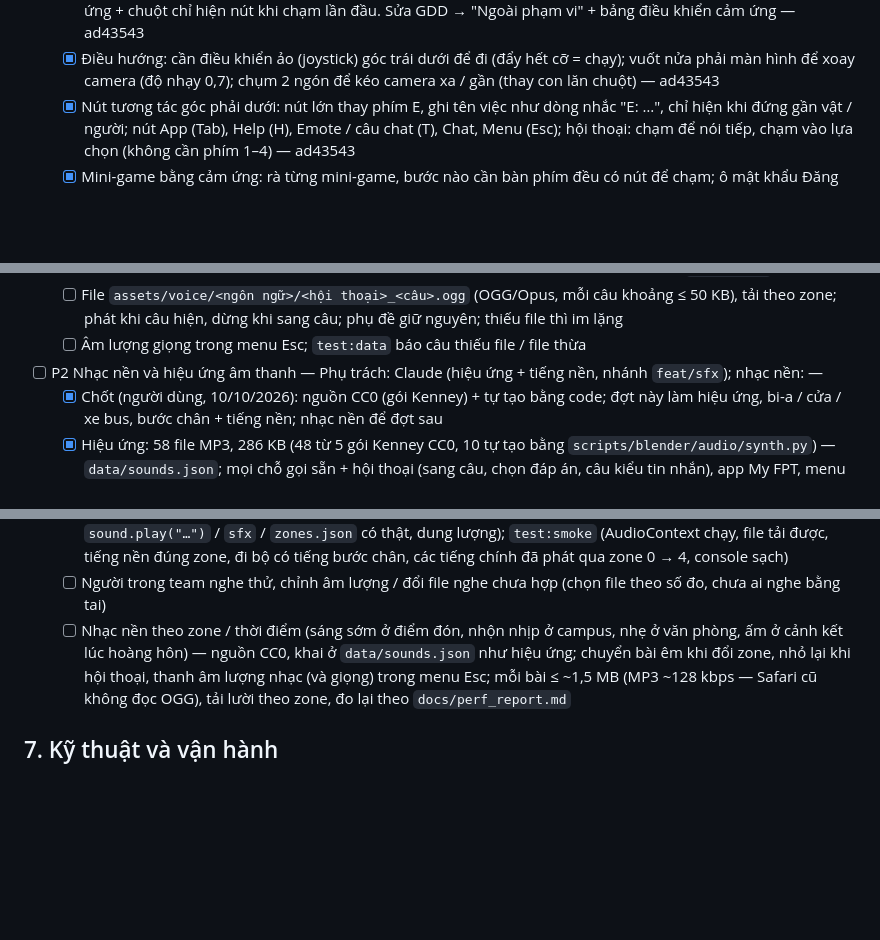
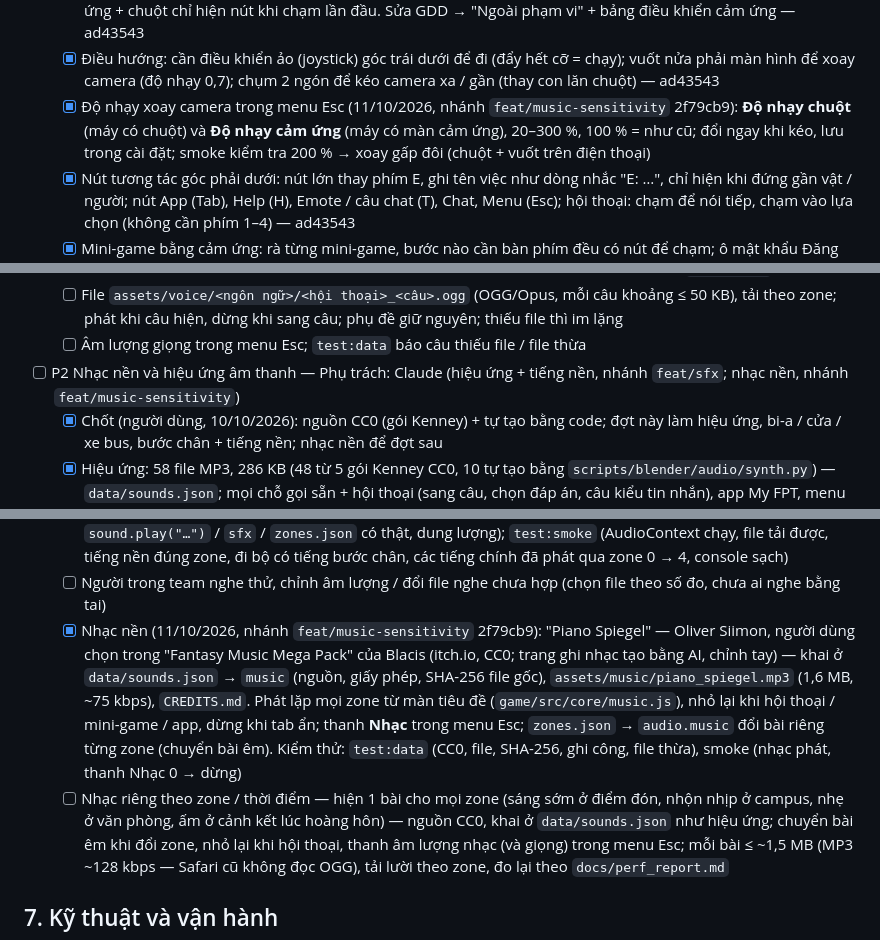
Before and after one commit to thanhdo257205/fville-onboard, a Markdown page: docs/CHECKLIST.md, 3 parts joined by grey strips. Drawn GitHub-style; blank space fills up the shorter version.

```diff
--- a/docs/CHECKLIST.md
+++ b/docs/CHECKLIST.md
@@ -351,6 +351,9 @@ Bản đồ; máy chủ Cloudflare chưa `wrangler deploy` bản mới → bàn
     chạm lần đầu. Sửa GDD → "Ngoài phạm vi" + bảng điều khiển cảm ứng — ad43543
   - [x] Điều hướng: cần điều khiển ảo (joystick) góc trái dưới để đi (đẩy hết cỡ = chạy); vuốt nửa phải màn hình để xoay
     camera (độ nhạy 0,7); chụm 2 ngón để kéo camera xa / gần (thay con lăn chuột) — ad43543
+  - [x] Độ nhạy xoay camera trong menu Esc (11/10/2026, nhánh `feat/music-sensitivity` 2f79cb9): **Độ nhạy chuột** (máy có chuột)
+    và **Độ nhạy cảm ứng** (máy có màn cảm ứng), 20–300 %, 100 % = như cũ; đổi ngay khi kéo, lưu trong cài đặt; smoke kiểm tra
+    200 % → xoay gấp đôi (chuột + vuốt trên điện thoại)
   - [x] Nút tương tác góc phải dưới: nút lớn thay phím E, ghi tên việc như dòng nhắc "E: …", chỉ hiện khi đứng gần vật / người;
     nút App (Tab), Help (H), Emote / câu chat (T), Chat, Menu (Esc); hội thoại: chạm để nói tiếp, chạm vào lựa chọn (không cần
     phím 1–4) — ad43543
@@ -407,7 +410,8 @@ Bản đồ; máy chủ Cloudflare chưa `wrangler deploy` bản mới → bàn
   - [ ] File `assets/voice/<ngôn ngữ>/<hội thoại>_<câu>.ogg` (OGG/Opus, mỗi câu khoảng ≤ 50 KB), tải theo zone; phát khi câu
     hiện, dừng khi sang câu; phụ đề giữ nguyên; thiếu file thì im lặng
   - [ ] Âm lượng giọng trong menu Esc; `test:data` báo câu thiếu file / file thừa
-- [ ] P2 Nhạc nền và hiệu ứng âm thanh — Phụ trách: Claude (hiệu ứng + tiếng nền, nhánh `feat/sfx`); nhạc nền: —
+- [ ] P2 Nhạc nền và hiệu ứng âm thanh — Phụ trách: Claude (hiệu ứng + tiếng nền, nhánh `feat/sfx`; nhạc nền, nhánh
+  `feat/music-sensitivity`)
   - [x] Chốt (người dùng, 10/10/2026): nguồn CC0 (gói Kenney) + tự tạo bằng code; đợt này làm hiệu ứng, bi-a / cửa / xe bus,
     bước chân + tiếng nền; nhạc nền để đợt sau
   - [x] Hiệu ứng: 58 file MP3, 286 KB (48 từ 5 gói Kenney CC0, 10 tự tạo bằng `scripts/blender/audio/synth.py`) —
@@ -425,7 +429,13 @@ Bản đồ; máy chủ Cloudflare chưa `wrangler deploy` bản mới → bàn
     `sound.play("…")` / `sfx` / `zones.json` có thật, dung lượng); `test:smoke` (AudioContext chạy, file tải được, tiếng nền đúng
     zone, đi bộ có tiếng bước chân, các tiếng chính đã phát qua zone 0 → 4, console sạch)
   - [ ] Người trong team nghe thử, chỉnh âm lượng / đổi file nghe chưa hợp (chọn file theo số đo, chưa ai nghe bằng tai)
-  - [ ] Nhạc nền theo zone / thời điểm (sáng sớm ở điểm đón, nhộn nhịp ở campus, nhẹ ở văn phòng, ấm ở cảnh kết lúc hoàng hôn)
+  - [x] Nhạc nền (11/10/2026, nhánh `feat/music-sensitivity` 2f79cb9): "Piano Spiegel" — Oliver Siimon, người dùng chọn trong
+    "Fantasy Music Mega Pack" của Blacis (itch.io, CC0; trang ghi nhạc tạo bằng AI, chỉnh tay) — khai ở `data/sounds.json` →
+    `music` (nguồn, giấy phép, SHA-256 file gốc), `assets/music/piano_spiegel.mp3` (1,6 MB, ~75 kbps), `CREDITS.md`. Phát lặp
+    mọi zone từ màn tiêu đề (`game/src/core/music.js`), nhỏ lại khi hội thoại / mini-game / app, dừng khi tab ẩn; thanh **Nhạc**
+    trong menu Esc; `zones.json` → `audio.music` đổi bài riêng từng zone (chuyển bài êm). Kiểm thử: `test:data` (CC0, file,
+    SHA-256, ghi công, file thừa), smoke (nhạc phát, thanh Nhạc 0 → dừng)
+  - [ ] Nhạc riêng theo zone / thời điểm — hiện 1 bài cho mọi zone (sáng sớm ở điểm đón, nhộn nhịp ở campus, nhẹ ở văn phòng, ấm ở cảnh kết lúc hoàng hôn)
     — nguồn CC0, khai ở `data/sounds.json` như hiệu ứng; chuyển bài êm khi đổi zone, nhỏ lại khi hội thoại, thanh âm lượng nhạc
     (và giọng) trong menu Esc; mỗi bài ≤ ~1,5 MB (MP3 ~128 kbps — Safari cũ không đọc OGG), tải lười theo zone, đo lại theo
     `docs/perf_report.md`
```
Also changed, not shown: CLAUDE.md (+6 -3 lines), docs/PROGRESS.md (+19 -0 lines).
